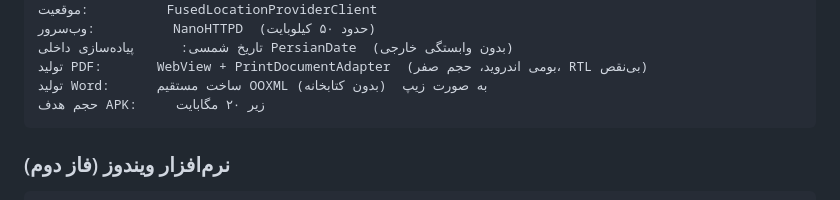
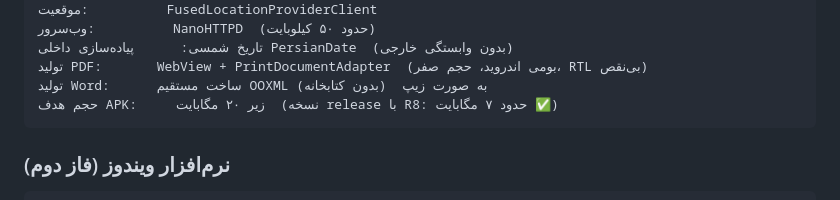
Before and after one commit to javadzamani1367-ai/May-app67, a Markdown page: CLAUDE.md, the part around the change. GitHub-like rendering.

````diff
--- a/CLAUDE.md
+++ b/CLAUDE.md
@@ -44,7 +44,7 @@
 تاریخ شمسی:      پیاده‌سازی داخلی PersianDate  (بدون وابستگی خارجی)
 تولید PDF:       WebView + PrintDocumentAdapter  (بومی اندروید، حجم صفر، RTL بی‌نقص)
 تولید Word:      ساخت مستقیم OOXML به صورت زیپ  (بدون کتابخانه)
-حجم هدف APK:     زیر ۲۰ مگابایت
+حجم هدف APK:     زیر ۲۰ مگابایت  (نسخه release با R8: حدود ۷ مگابایت ✅)
 ```
 
 ### نرم‌افزار ویندوز (فاز دوم)
````
Also changed, not shown: README.md (+12 -0 lines).
